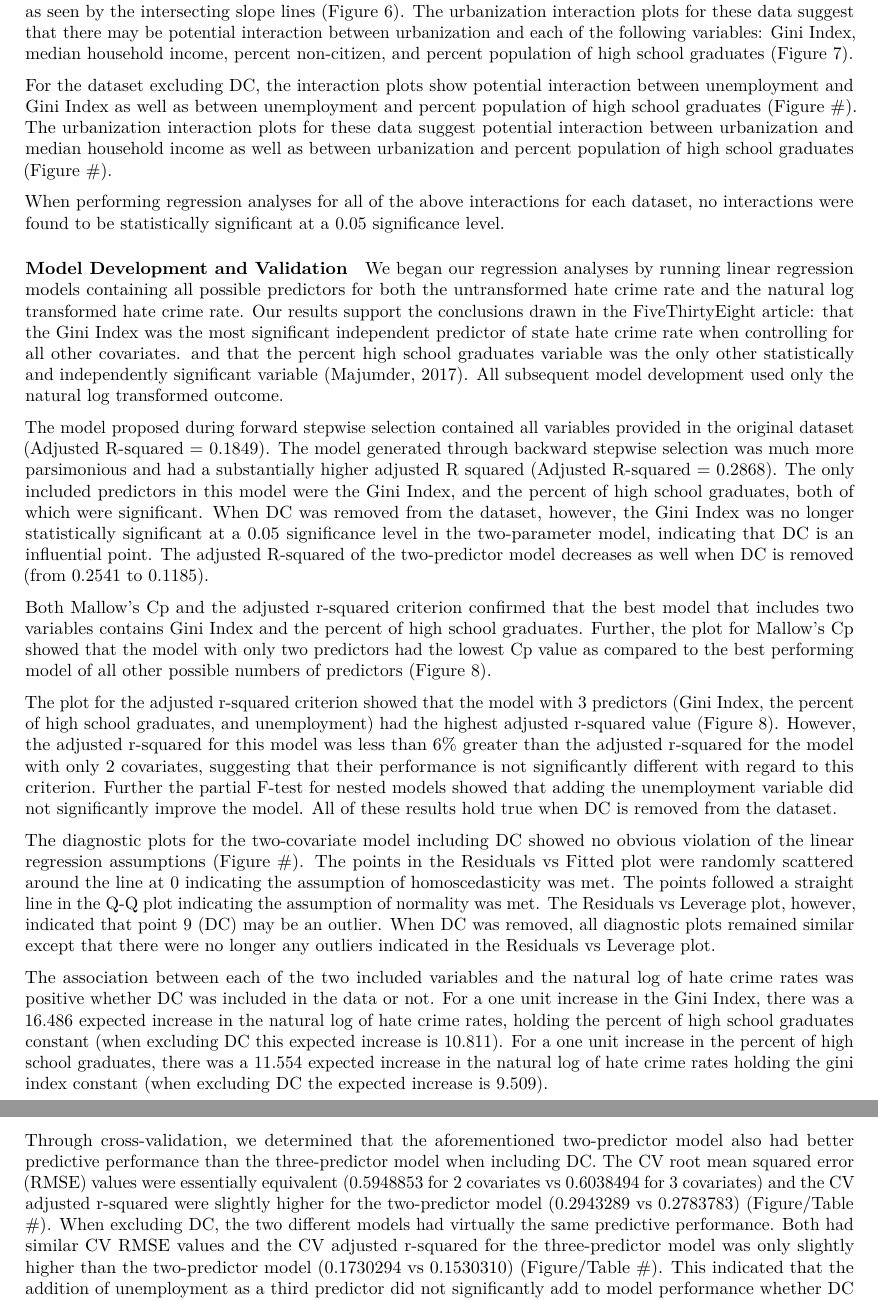
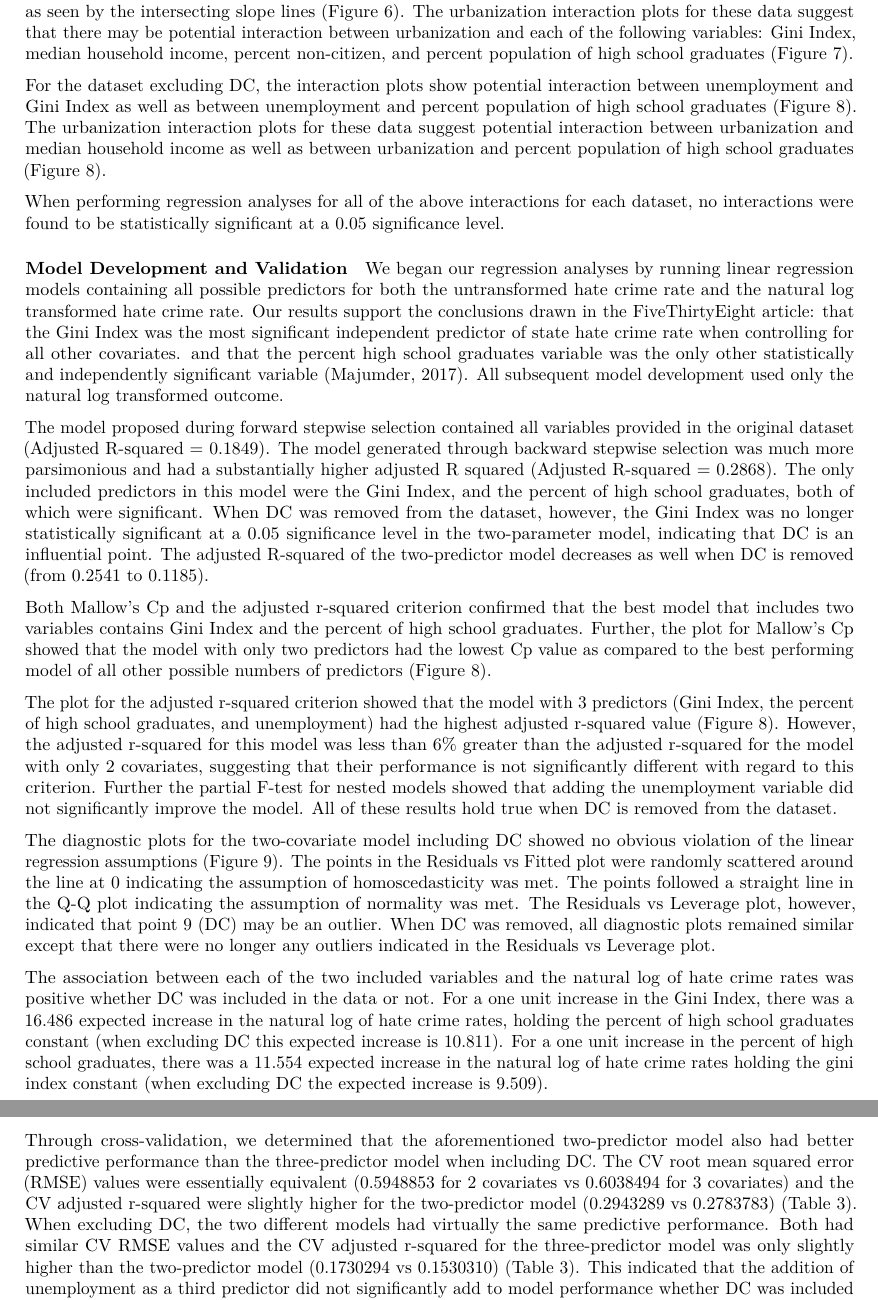
Before and after one commit to NICE8x/biostat_methods_project, an R Markdown document (project_report.Rmd): two parts of pages 4 and 5 of 13, joined at a grey line, cut so that both start at the same text. Rendered offline with R 4.5, knitr and Pandoc, then LaTeX, with nearby package versions; column names are cleaned by a stand-in for the janitor package.

Commit message:
table/figure number editing

```diff
--- a/project_report.Rmd
+++ b/project_report.Rmd
@@ -101,7 +101,7 @@ The correlation matrix and variance inflation factors (VIFs) show potential mult
 
 For the dataset containing DC, the interaction plots suggest potential interaction between unemployment and median household income, as well as between unemployment and percent population of high school graduates, as seen by the intersecting slope lines (Figure 6). The urbanization interaction plots for these data suggest that there may be potential interaction between urbanization and each of the following variables: Gini Index, median household income, percent non-citizen, and percent population of high school graduates (Figure 7).
 
-For the dataset excluding DC, the interaction plots show potential interaction between unemployment and Gini Index as well as between unemployment and percent population of high school graduates (Figure #). The urbanization interaction plots for these data suggest potential interaction between urbanization and median household income as well as between urbanization and percent population of high school graduates (Figure #).
+For the dataset excluding DC, the interaction plots show potential interaction between unemployment and Gini Index as well as between unemployment and percent population of high school graduates (Figure 8). The urbanization interaction plots for these data suggest potential interaction between urbanization and median household income as well as between urbanization and percent population of high school graduates (Figure 8).
 
 When performing regression analyses for all of the above interactions for each dataset, no interactions were found to be statistically significant at a 0.05 significance level.
 
@@ -114,11 +114,11 @@ Both Mallow's Cp and the adjusted r-squared criterion confirmed that the best mo
 
 The plot for the adjusted r-squared criterion showed that the model with 3 predictors (Gini Index, the percent of high school graduates, and unemployment) had the highest adjusted r-squared value (Figure 8). However, the adjusted r-squared for this model was less than 6% greater than the adjusted r-squared for the model with only 2 covariates, suggesting that their performance is not significantly different with regard to this criterion. Further the partial F-test for nested models showed that adding the unemployment variable did not significantly improve the model.  All of these results hold true when DC is removed from the dataset.
 
-The diagnostic plots for the two-covariate model including DC showed no obvious violation of the linear regression assumptions (Figure #). The points in the Residuals vs Fitted plot were randomly scattered around the line at 0 indicating the assumption of homoscedasticity was met. The points followed a straight line in the Q-Q plot indicating the assumption of normality was met. The Residuals vs Leverage plot, however, indicated that point 9 (DC) may be an outlier. When DC was removed, all diagnostic plots remained similar except that there were no longer any outliers indicated in the Residuals vs Leverage plot.
+The diagnostic plots for the two-covariate model including DC showed no obvious violation of the linear regression assumptions (Figure 9). The points in the Residuals vs Fitted plot were randomly scattered around the line at 0 indicating the assumption of homoscedasticity was met. The points followed a straight line in the Q-Q plot indicating the assumption of normality was met. The Residuals vs Leverage plot, however, indicated that point 9 (DC) may be an outlier. When DC was removed, all diagnostic plots remained similar except that there were no longer any outliers indicated in the Residuals vs Leverage plot.
 
 The association between each of the two included variables and the natural log of hate crime rates was positive whether DC was included in the data or not.  For a one unit increase in the Gini Index, there was a 16.486 expected increase in the natural log of hate crime rates, holding the percent of high school graduates constant (when excluding DC this expected increase is 10.811). For a one unit increase in the percent of high school graduates, there was a 11.554 expected increase in the natural log of hate crime rates holding the gini index constant (when excluding DC the expected increase is 9.509).
 
-Through cross-validation, we determined that the aforementioned two-predictor model also had better predictive performance than the three-predictor model when including DC. The CV root mean squared error (RMSE) values were essentially equivalent (0.5948853 for 2 covariates vs 0.6038494 for 3 covariates) and the CV adjusted r-squared were slightly higher for the two-predictor model (0.2943289 vs 0.2783783) (Figure/Table #). When excluding DC, the two different models had virtually the same predictive performance. Both had similar CV RMSE values and the CV adjusted r-squared for the three-predictor model was only slightly higher than the two-predictor model (0.1730294 vs 0.1530310) (Figure/Table #).  This indicated that the addition of unemployment as a third predictor did not significantly add to model performance whether DC was included or not (Table 3).
+Through cross-validation, we determined that the aforementioned two-predictor model also had better predictive performance than the three-predictor model when including DC. The CV root mean squared error (RMSE) values were essentially equivalent (0.5948853 for 2 covariates vs 0.6038494 for 3 covariates) and the CV adjusted r-squared were slightly higher for the two-predictor model (0.2943289 vs 0.2783783) (Table 3). When excluding DC, the two different models had virtually the same predictive performance. Both had similar CV RMSE values and the CV adjusted r-squared for the three-predictor model was only slightly higher than the two-predictor model (0.1730294 vs 0.1530310) (Table 3).  This indicated that the addition of unemployment as a third predictor did not significantly add to model performance whether DC was included or not (Table 3).
 
 The two-predictor model, whether DC is included or not, performs well as a predictive model since the model's RMSE and adjusted r-squared were very similar to the CV average RMSE and adjusted r-squared.
 
```
Also changed, not shown: project_report.pdf.
